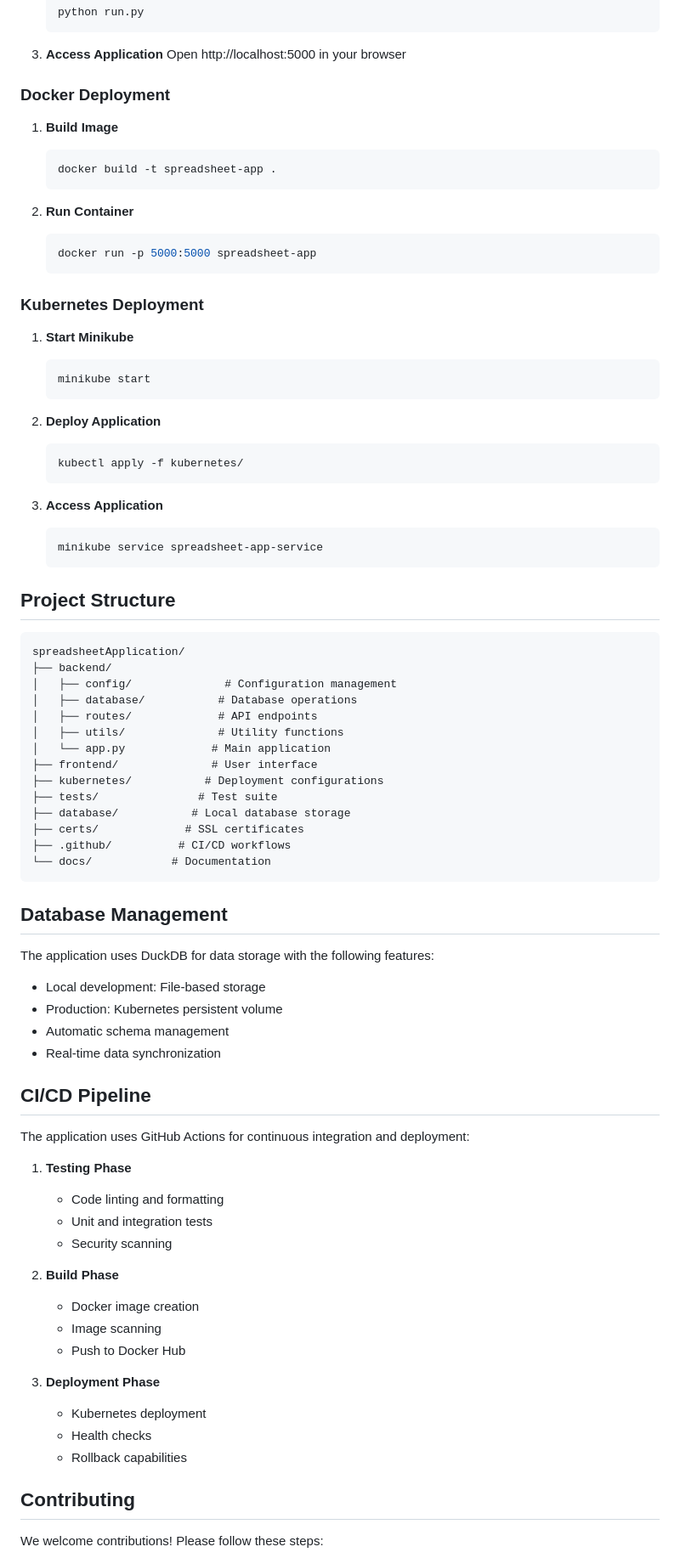
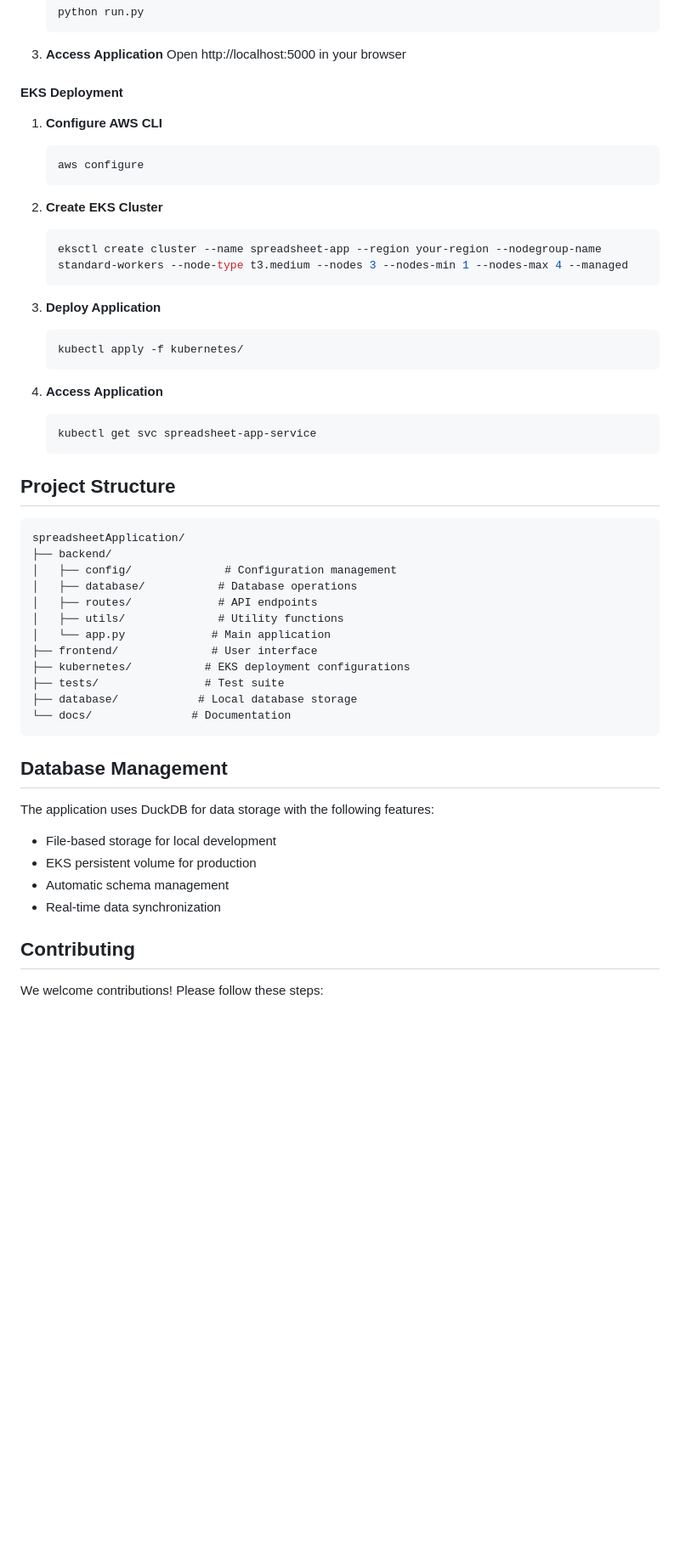
Before and after one commit to gurekamsingh/spreadsheetApplication, a Markdown page: README.md, the part around one of its changes. Shown at 85% size. Drawn GitHub-style; blank space fills up the shorter version.

Commit message:
LAP-30: Updated Readme.md and Design.md

````diff
--- a/README.md
+++ b/README.md
@@ -119,33 +114,26 @@ The Spreadsheet Application is a modern web-based solution for managing sales da
 3. **Access Application**
    Open http://localhost:5000 in your browser
 
-### Docker Deployment
+#### EKS Deployment
 
-1. **Build Image**
+1. **Configure AWS CLI**
    ```bash
-   docker build -t spreadsheet-app .
+   aws configure
    ```
 
-2. **Run Container**
+2. **Create EKS Cluster**
    ```bash
-   docker run -p 5000:5000 spreadsheet-app
+   eksctl create cluster --name spreadsheet-app --region your-region --nodegroup-name standard-workers --node-type t3.medium --nodes 3 --nodes-min 1 --nodes-max 4 --managed
    ```
 
-### Kubernetes Deployment
-
-1. **Start Minikube**
-   ```bash
-   minikube start
-   ```
-
-2. **Deploy Application**
+3. **Deploy Application**
    ```bash
    kubectl apply -f kubernetes/
    ```
 
-3. **Access Application**
+4. **Access Application**
    ```bash
-   minikube service spreadsheet-app-service
+   kubectl get svc spreadsheet-app-service
    ```
 
 ## Project Structure
@@ -159,40 +147,19 @@ spreadsheetApplication/
 │   ├── utils/              # Utility functions
 │   └── app.py             # Main application
 ├── frontend/              # User interface
-├── kubernetes/           # Deployment configurations
-├── tests/               # Test suite
-├── database/           # Local database storage
-├── certs/             # SSL certificates
-├── .github/          # CI/CD workflows
-└── docs/            # Documentation
+├── kubernetes/           # EKS deployment configurations
+├── tests/                # Test suite
+├── database/            # Local database storage
+└── docs/               # Documentation
 ```
 
 ## Database Management
 
 The application uses DuckDB for data storage with the following features:
-- Local development: File-based storage
-- Production: Kubernetes persistent volume
+- File-based storage for local development
+- EKS persistent volume for production
 - Automatic schema management
 - Real-time data synchronization
-
-## CI/CD Pipeline
-
-The application uses GitHub Actions for continuous integration and deployment:
-
-1. **Testing Phase**
-   - Code linting and formatting
-   - Unit and integration tests
-   - Security scanning
-
-2. **Build Phase**
-   - Docker image creation
-   - Image scanning
-   - Push to Docker Hub
-
-3. **Deployment Phase**
-   - Kubernetes deployment
-   - Health checks
-   - Rollback capabilities
 
 ## Contributing
 
````
Also changed, not shown: other parts of README.md (+17 -33 lines), DESIGN.md (+75 -8 lines).
